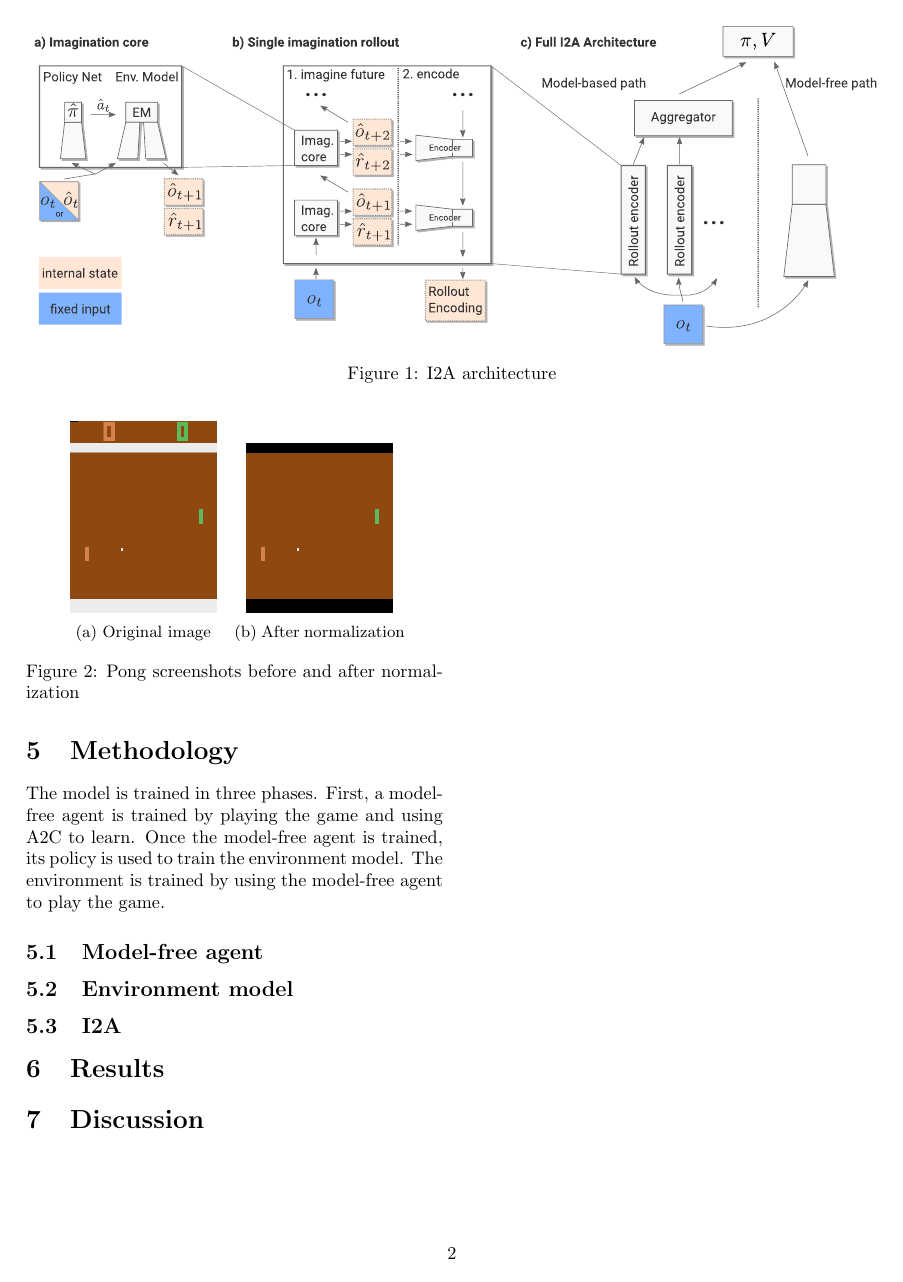
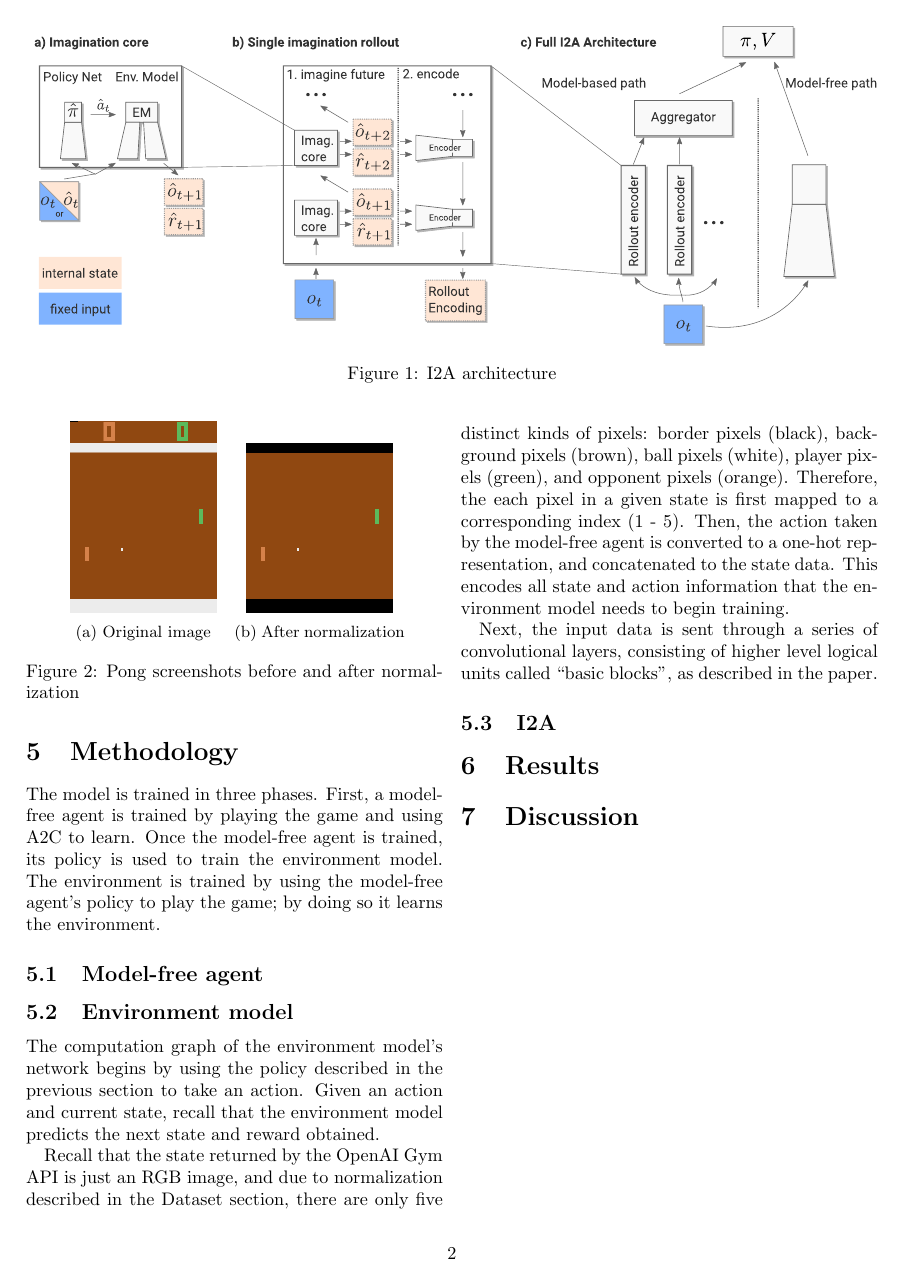
Before and after one commit to bisen/I2A-generic, a LaTeX paper (report/report.tex): page 2 of 2. Compiled offline with pdfLaTeX.

Commit message:
began describing specifics of environment model

```diff
--- a/report/report.tex
+++ b/report/report.tex
@@ -83,11 +83,26 @@ Actions are taken with the \verb|step| function, which returns the resulting dat
 
 The model is trained in three phases. First, a model-free agent is trained by playing the game and using
 A2C to learn. Once the model-free agent is trained, its policy is used to train the environment model.
-The environment is trained by using the model-free agent to play the game.
+The environment is trained by using the model-free agent's policy to play the game; by doing so it learns the
+environment.
 
 \subsection{Model-free agent}
 
 \subsection{Environment model}
+
+The computation graph of the environment model's network begins by using the policy described in the
+previous section to take an action. Given an action and current state, recall that the environment model
+predicts the next state and reward obtained.
+
+Recall that the state returned by the OpenAI Gym API is just an RGB image, and due to normalization
+described in the Dataset section, there are only five distinct kinds of pixels: border pixels (black),
+background pixels (brown), ball pixels (white), player pixels (green), and opponent pixels (orange).
+Therefore, the each pixel in a given state is first mapped to a corresponding index (1 - 5). Then, the action
+taken by the model-free agent is converted to a one-hot representation, and concatenated to the
+state data. This encodes all state and action information that the environment model needs to begin training.
+
+Next, the input data is sent through a series of convolutional layers, consisting of higher level logical units
+called ``basic blocks", as described in the paper.
 
 \subsection{I2A}
 
```
